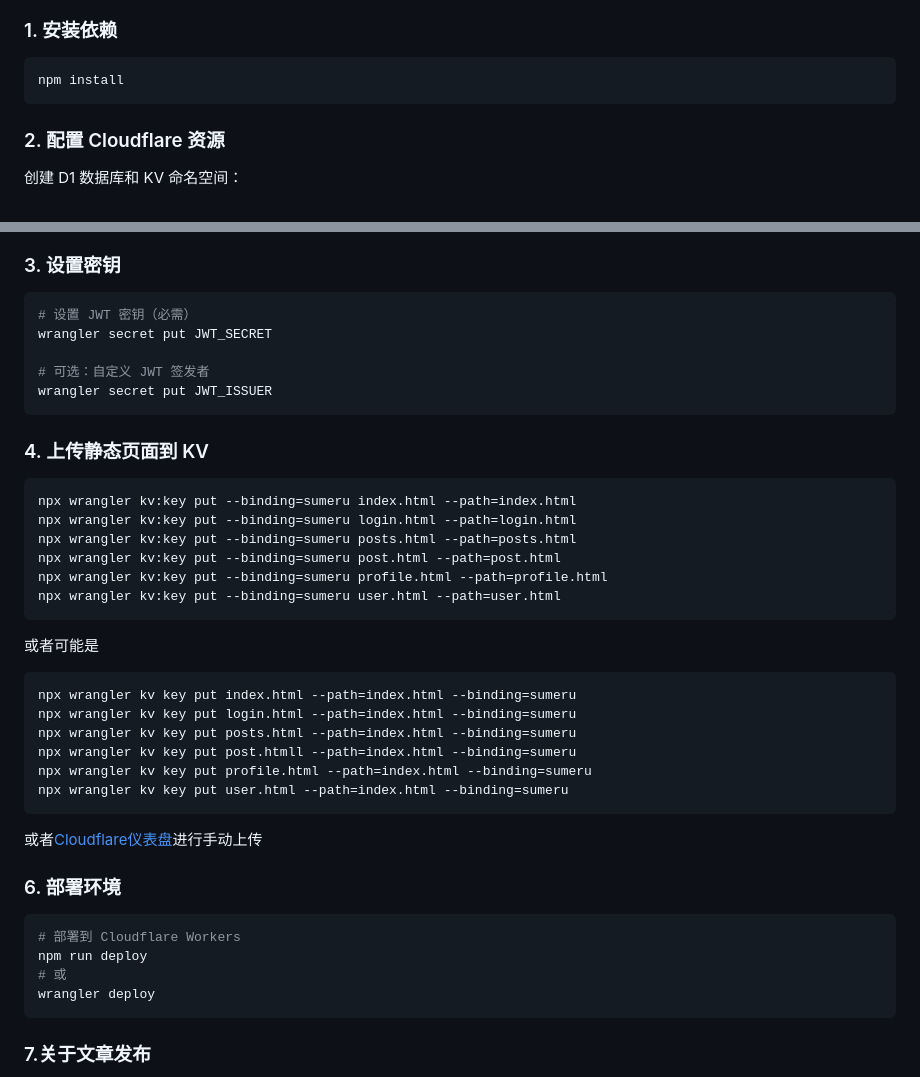
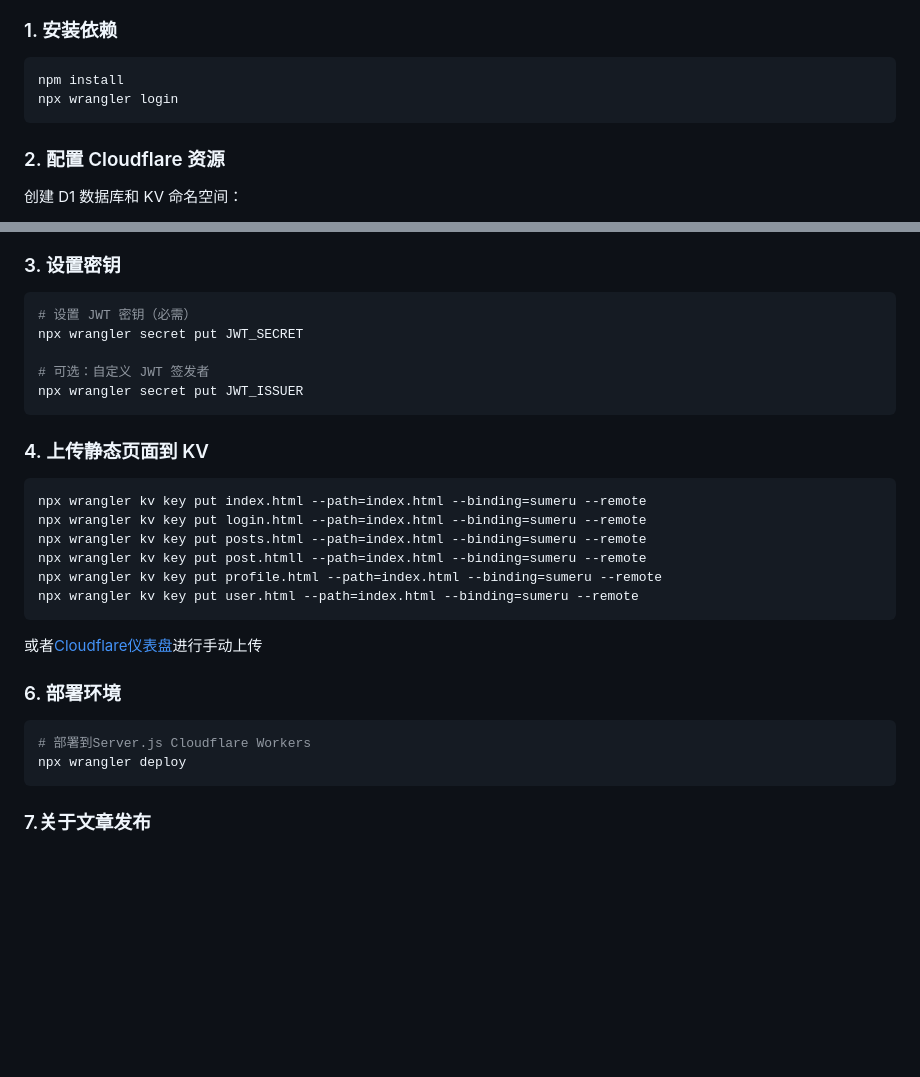
Before and after one commit to PJY1548/Sumeru, a Markdown page: README.md, 2 parts joined by grey strips. Rendered like a GitHub page; blank space fills up the shorter version.

````diff
--- a/README.md
+++ b/README.md
@@ -50,6 +50,7 @@
 
 ```bash
 npm install
+npx wrangler login
 ```
 
 ### 2. 配置 Cloudflare 资源
@@ -81,40 +82,29 @@ id = "your-kv-namespace-id"
 
 ```bash
 # 设置 JWT 密钥（必需）
-wrangler secret put JWT_SECRET
+npx wrangler secret put JWT_SECRET
 
 # 可选：自定义 JWT 签发者
-wrangler secret put JWT_ISSUER
+npx wrangler secret put JWT_ISSUER
 ```
 
 ### 4. 上传静态页面到 KV
 
 ```bash
-npx wrangler kv:key put --binding=sumeru index.html --path=index.html
-npx wrangler kv:key put --binding=sumeru login.html --path=login.html
-npx wrangler kv:key put --binding=sumeru posts.html --path=posts.html
-npx wrangler kv:key put --binding=sumeru post.html --path=post.html
-npx wrangler kv:key put --binding=sumeru profile.html --path=profile.html
-npx wrangler kv:key put --binding=sumeru user.html --path=user.html
-```
-或者可能是
-```bash
-npx wrangler kv key put index.html --path=index.html --binding=sumeru
-npx wrangler kv key put login.html --path=index.html --binding=sumeru
-npx wrangler kv key put posts.html --path=index.html --binding=sumeru
-npx wrangler kv key put post.htmll --path=index.html --binding=sumeru
-npx wrangler kv key put profile.html --path=index.html --binding=sumeru
-npx wrangler kv key put user.html --path=index.html --binding=sumeru
+npx wrangler kv key put index.html --path=index.html --binding=sumeru --remote
+npx wrangler kv key put login.html --path=index.html --binding=sumeru --remote
+npx wrangler kv key put posts.html --path=index.html --binding=sumeru --remote
+npx wrangler kv key put post.htmll --path=index.html --binding=sumeru --remote
+npx wrangler kv key put profile.html --path=index.html --binding=sumeru --remote
+npx wrangler kv key put user.html --path=index.html --binding=sumeru --remote
 ```
 或者[Cloudflare仪表盘](https://dash.cloudflare.com/)进行手动上传
 
 ### 6. 部署环境
 
 ```bash
-# 部署到 Cloudflare Workers
-npm run deploy
-# 或
-wrangler deploy
+# 部署到Server.js Cloudflare Workers
+npx wrangler deploy
 ```
 ### 7.关于文章发布
 前端没有设置发布入口，请前往
````
